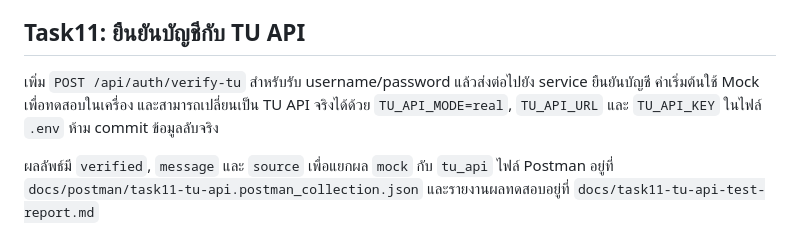
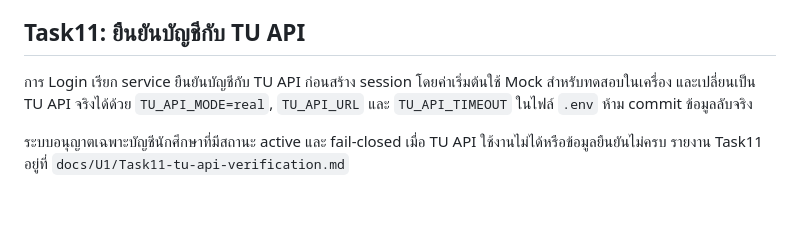
Before and after one commit to Lilieay/CS261-Group4-Project, a Markdown page: README.md, the part around the change. GitHub-like rendering; blank space fills up the shorter version.

Commit message:
docs: update Task11 documentation

```diff
--- a/README.md
+++ b/README.md
@@ -75,6 +75,6 @@ curl http://127.0.0.1:8000/api/auth/status \
 
 ## Task11: ยืนยันบัญชีกับ TU API
 
-เพิ่ม `POST /api/auth/verify-tu` สำหรับรับ username/password แล้วส่งต่อไปยัง service ยืนยันบัญชี ค่าเริ่มต้นใช้ Mock เพื่อทดสอบในเครื่อง และสามารถเปลี่ยนเป็น TU API จริงได้ด้วย `TU_API_MODE=real`, `TU_API_URL` และ `TU_API_KEY` ในไฟล์ `.env` ห้าม commit ข้อมูลลับจริง
+การ Login เรียก service ยืนยันบัญชีกับ TU API ก่อนสร้าง session โดยค่าเริ่มต้นใช้ Mock สำหรับทดสอบในเครื่อง และเปลี่ยนเป็น TU API จริงได้ด้วย `TU_API_MODE=real`, `TU_API_URL` และ `TU_API_TIMEOUT` ในไฟล์ `.env` ห้าม commit ข้อมูลลับจริง
 
-ผลลัพธ์มี `verified`, `message` และ `source` เพื่อแยกผล `mock` กับ `tu_api` ไฟล์ Postman อยู่ที่ `docs/postman/task11-tu-api.postman_collection.json` และรายงานผลทดสอบอยู่ที่ `docs/task11-tu-api-test-report.md`
+ระบบอนุญาตเฉพาะบัญชีนักศึกษาที่มีสถานะ active และ fail-closed เมื่อ TU API ใช้งานไม่ได้หรือข้อมูลยืนยันไม่ครบ รายงาน Task11 อยู่ที่ `docs/U1/Task11-tu-api-verification.md`
```
